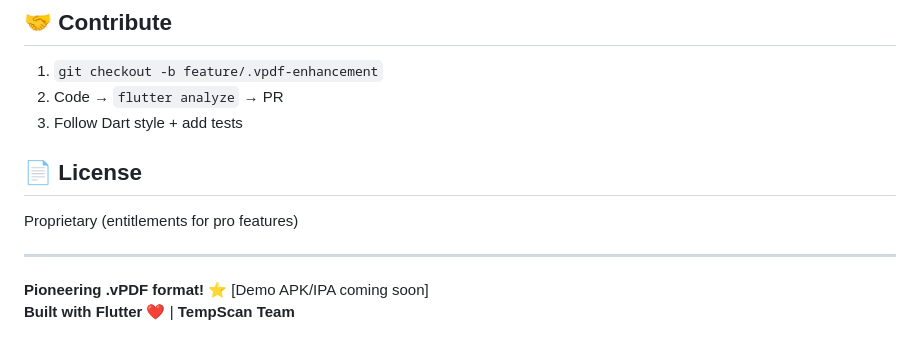
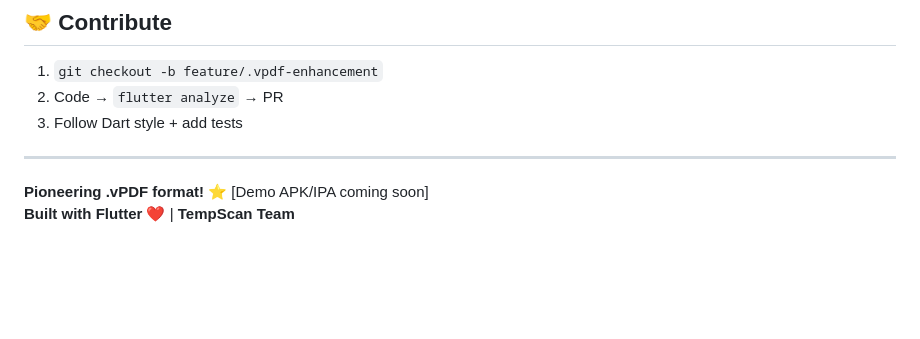
Before and after one commit to mpatel4287-a11y/tempscan, a Markdown page: README.md, the part around the change. Rendered like a GitHub page; blank space fills up the shorter version.

Commit message:
Remove license section from README
Removed license section from README.

```diff
--- a/README.md
+++ b/README.md
@@ -115,8 +115,9 @@ Merge PDFs → Reorder → Watermark → Automation applies tags
 2. Code → `flutter analyze` → PR
 3. Follow Dart style + add tests
 
-## 📄 License
-Proprietary (entitlements for pro features)
+
+
+
 
 ---
 **Pioneering .vPDF format!** ⭐ [Demo APK/IPA coming soon]
```
